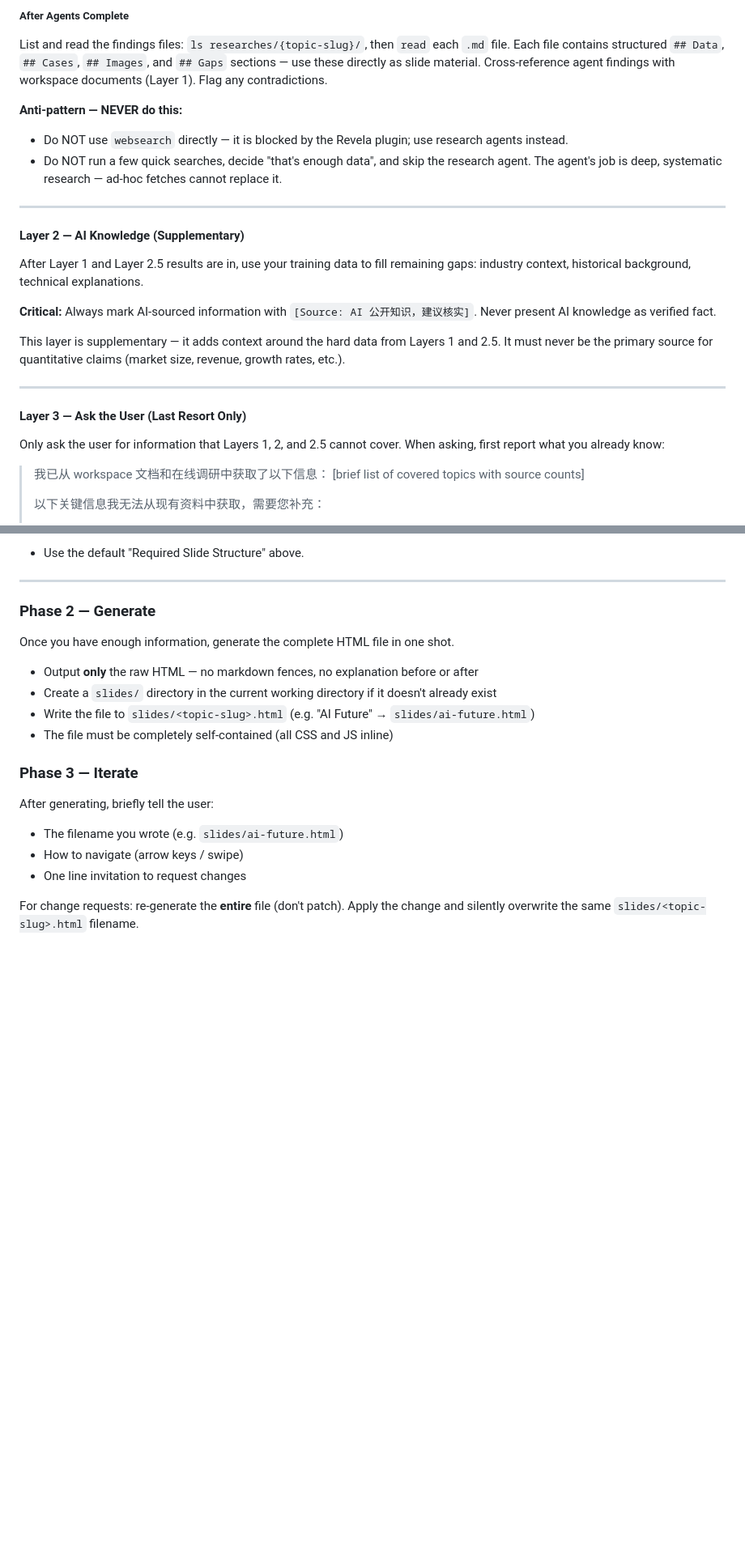
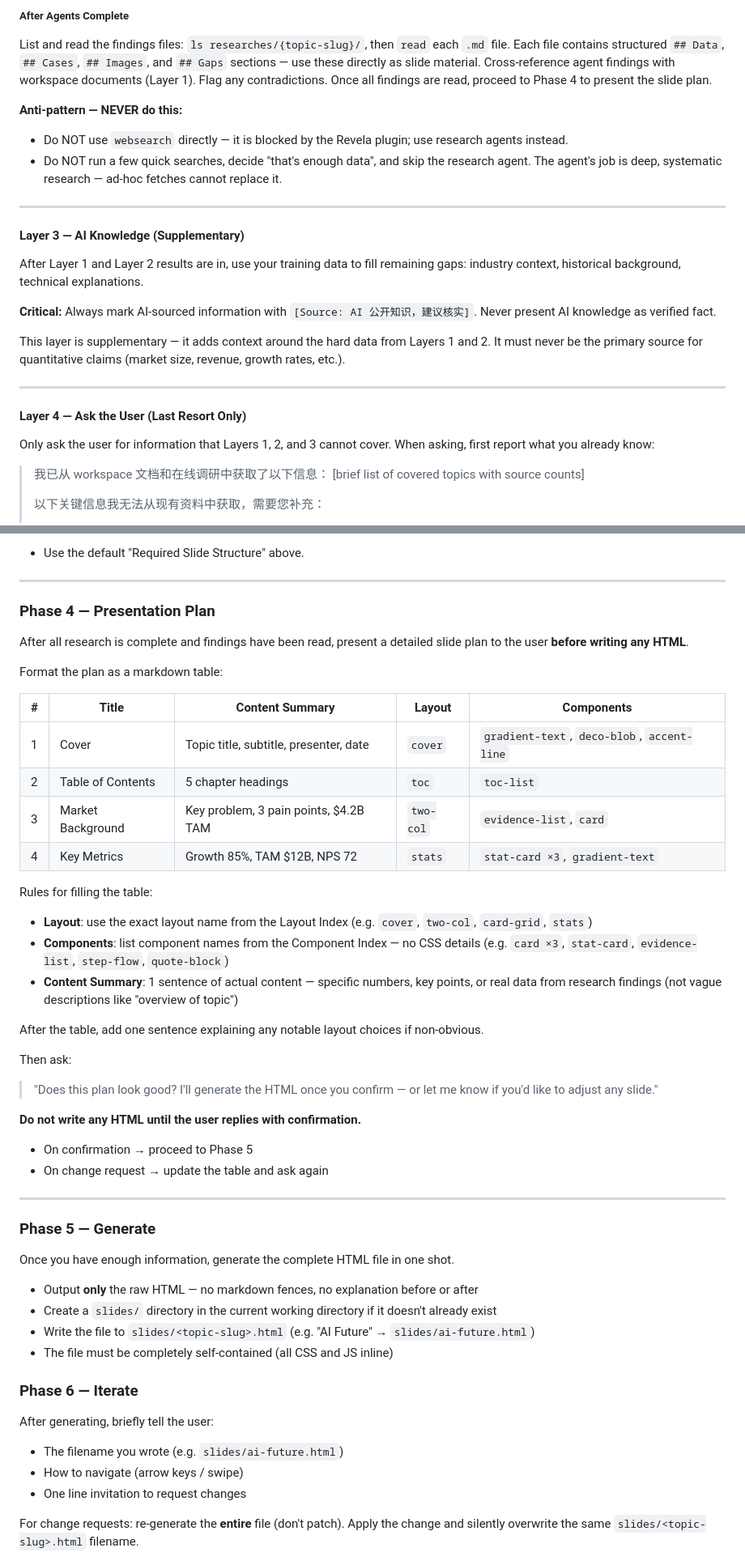
Before and after one commit to cyber-dash-tech/revela, a Markdown page: skill/SKILL.md, 2 parts joined by grey strips. Shown at 81% size. GitHub-like rendering; blank space fills up the shorter version.

```diff
--- a/skill/SKILL.md
+++ b/skill/SKILL.md
@@ -161,7 +161,8 @@ List and read the findings files: `ls researches/{topic-slug}/`, then `read`
 each `.md` file. Each file contains structured `## Data`, `## Cases`,
 `## Images`, and `## Gaps` sections — use these directly as slide material.
 Cross-reference agent findings with workspace documents (Layer 1). Flag any
-contradictions.
+contradictions. Once all findings are read, proceed to Phase 4 to present the
+slide plan.
 
 **Anti-pattern — NEVER do this:**
 - Do NOT use `websearch` directly — it is blocked by the Revela plugin;
@@ -172,23 +173,23 @@ contradictions.
 
 ---
 
-#### Layer 2 — AI Knowledge (Supplementary)
+#### Layer 3 — AI Knowledge (Supplementary)
 
-After Layer 1 and Layer 2.5 results are in, use your training data to fill
+After Layer 1 and Layer 2 results are in, use your training data to fill
 remaining gaps: industry context, historical background, technical explanations.
 
 **Critical:** Always mark AI-sourced information with
 `[Source: AI 公开知识，建议核实]`. Never present AI knowledge as verified fact.
 
 This layer is supplementary — it adds context around the hard data from
-Layers 1 and 2.5. It must never be the primary source for quantitative claims
+Layers 1 and 2. It must never be the primary source for quantitative claims
 (market size, revenue, growth rates, etc.).
 
 ---
 
-#### Layer 3 — Ask the User (Last Resort Only)
+#### Layer 4 — Ask the User (Last Resort Only)
 
-Only ask the user for information that Layers 1, 2, and 2.5 cannot cover.
+Only ask the user for information that Layers 1, 2, and 3 cannot cover.
 When asking, first report what you already know:
 
 > 我已从 workspace 文档和在线调研中获取了以下信息：
@@ -261,7 +261,41 @@ core rules and the visual design below.
 
 ---
 
-### Phase 2 — Generate
+### Phase 4 — Presentation Plan
+
+After all research is complete and findings have been read, present a detailed
+slide plan to the user **before writing any HTML**.
+
+Format the plan as a markdown table:
+
+| # | Title | Content Summary | Layout | Components |
+|---|-------|-----------------|--------|------------|
+| 1 | Cover | Topic title, subtitle, presenter, date | `cover` | `gradient-text`, `deco-blob`, `accent-line` |
+| 2 | Table of Contents | 5 chapter headings | `toc` | `toc-list` |
+| 3 | Market Background | Key problem, 3 pain points, $4.2B TAM | `two-col` | `evidence-list`, `card` |
+| 4 | Key Metrics | Growth 85%, TAM $12B, NPS 72 | `stats` | `stat-card ×3`, `gradient-text` |
+
+Rules for filling the table:
+- **Layout**: use the exact layout name from the Layout Index (e.g. `cover`, `two-col`, `card-grid`, `stats`)
+- **Components**: list component names from the Component Index — no CSS details
+  (e.g. `card ×3`, `stat-card`, `evidence-list`, `step-flow`, `quote-block`)
+- **Content Summary**: 1 sentence of actual content — specific numbers, key points, or
+  real data from research findings (not vague descriptions like "overview of topic")
+
+After the table, add one sentence explaining any notable layout choices if non-obvious.
+
+Then ask:
+> "Does this plan look good? I'll generate the HTML once you confirm — or let me know
+> if you'd like to adjust any slide."
+
+**Do not write any HTML until the user replies with confirmation.**
+
+- On confirmation → proceed to Phase 5
+- On change request → update the table and ask again
+
+---
+
+### Phase 5 — Generate
 
 Once you have enough information, generate the complete HTML file in one shot.
 
@@ -271,7 +305,7 @@ Once you have enough information, generate the complete HTML file in one shot.
   (e.g. "AI Future" → `slides/ai-future.html`)
 - The file must be completely self-contained (all CSS and JS inline)
 
-### Phase 3 — Iterate
+### Phase 6 — Iterate
 
 After generating, briefly tell the user:
 - The filename you wrote (e.g. `slides/ai-future.html`)
```
Also changed, not shown: other parts of skill/SKILL.md (+14 -15 lines).
